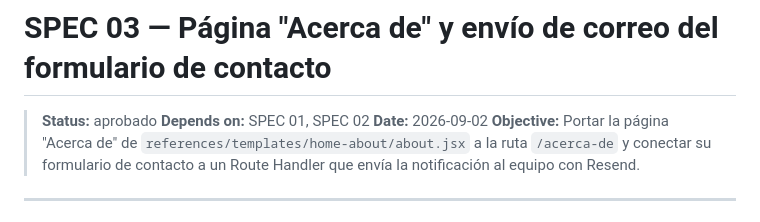
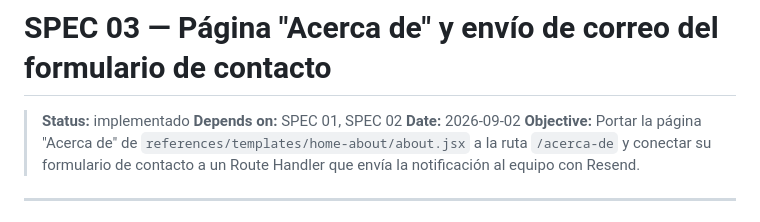
Before and after one commit to benjasx/Arcade-Vault, a Markdown page: specs/03-acerca-de-y-correo-contacto.md, the part around the change. Rendered like a GitHub page.

Commit message:
feat: update status to implemented in spec for About page and contact form

```diff
--- a/specs/03-acerca-de-y-correo-contacto.md
+++ b/specs/03-acerca-de-y-correo-contacto.md
@@ -1,6 +1,6 @@
 # SPEC 03 — Página "Acerca de" y envío de correo del formulario de contacto
 
-> **Status:** aprobado
+> **Status:** implementado
 > **Depends on:** SPEC 01, SPEC 02
 > **Date:** 2026-09-02
 > **Objective:** Portar la página "Acerca de" de `references/templates/home-about/about.jsx` a la ruta `/acerca-de` y conectar su formulario de contacto a un Route Handler que envía la notificación al equipo con Resend.
```
